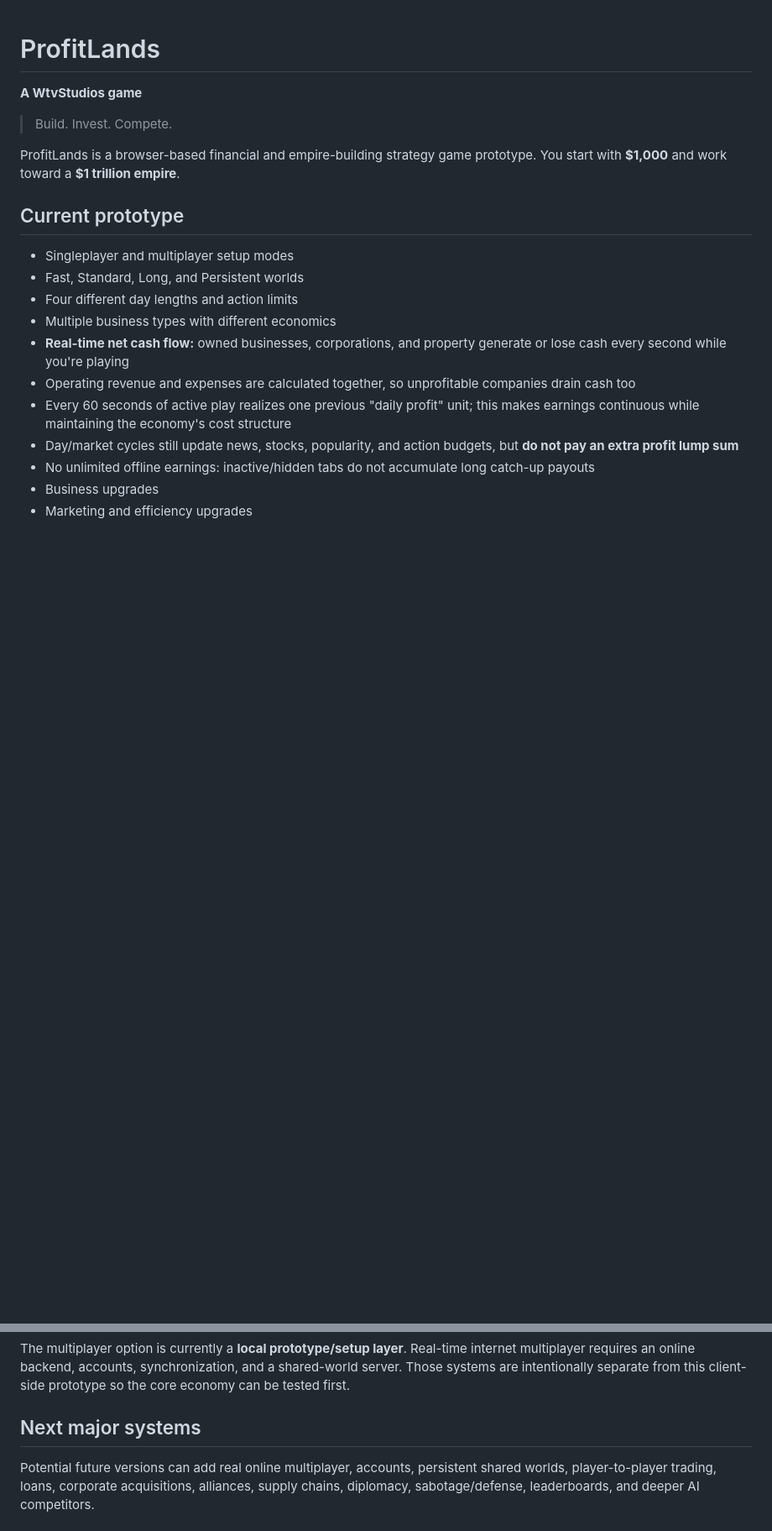
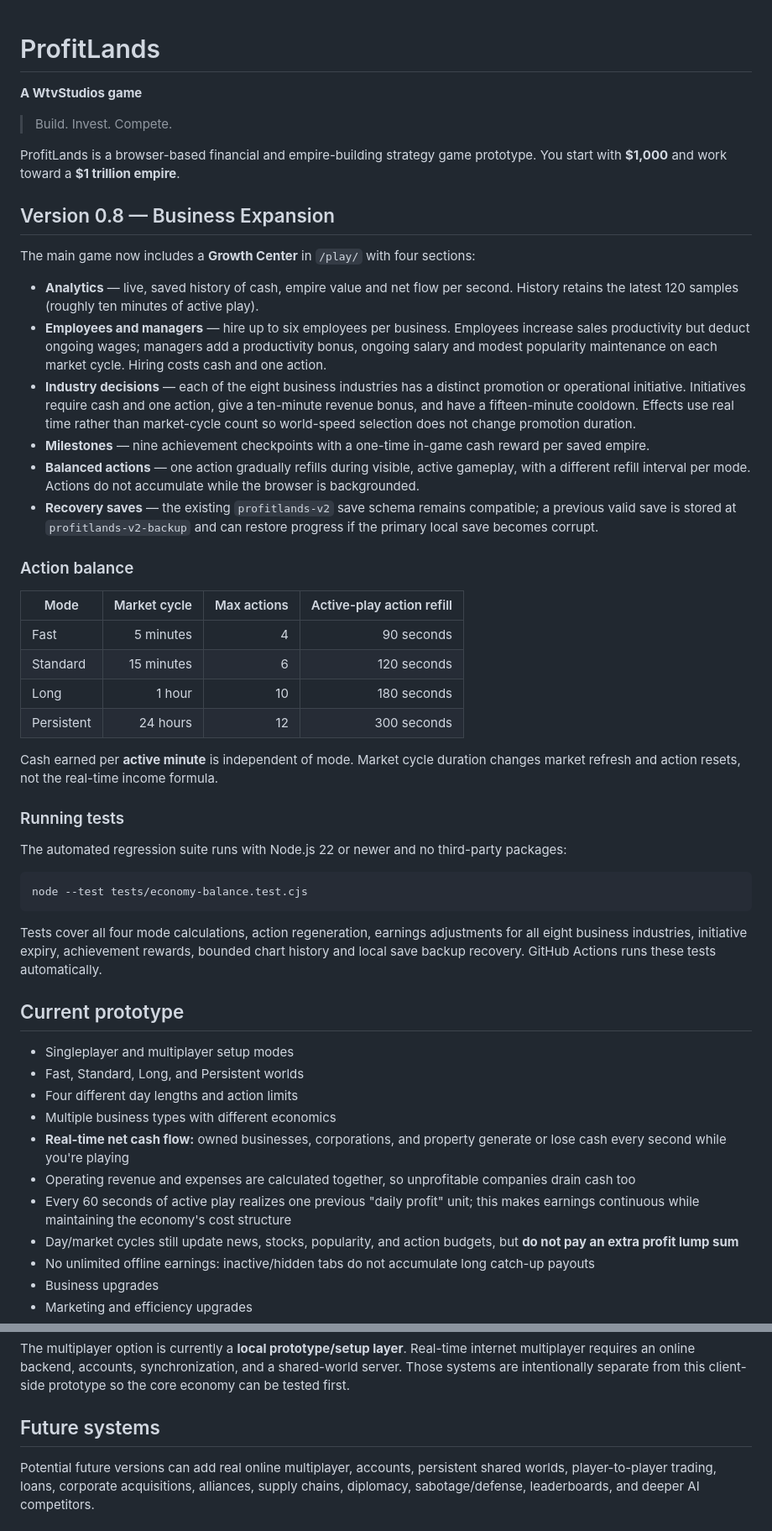
Before and after one commit to Willn0tBill/ProfitLands, a Markdown page: README.md, 2 parts joined by grey strips. Shown at 84% size. GitHub-like rendering; blank space fills up the shorter version.

Commit message:
Document Growth Center systems, economy balance and save recovery for ProfitLands v0.8

````diff
--- a/README.md
+++ b/README.md
@@ -5,6 +5,38 @@
 > Build. Invest. Compete.
 
 ProfitLands is a browser-based financial and empire-building strategy game prototype. You start with **$1,000** and work toward a **$1 trillion empire**.
+
+## Version 0.8 — Business Expansion
+
+The main game now includes a **Growth Center** in `/play/` with four sections:
+
+- **Analytics** — live, saved history of cash, empire value and net flow per second. History retains the latest 120 samples (roughly ten minutes of active play).
+- **Employees and managers** — hire up to six employees per business. Employees increase sales productivity but deduct ongoing wages; managers add a productivity bonus, ongoing salary and modest popularity maintenance on each market cycle. Hiring costs cash and one action.
+- **Industry decisions** — each of the eight business industries has a distinct promotion or operational initiative. Initiatives require cash and one action, give a ten-minute revenue bonus, and have a fifteen-minute cooldown. Effects use real time rather than market-cycle count so world-speed selection does not change promotion duration.
+- **Milestones** — nine achievement checkpoints with a one-time in-game cash reward per saved empire.
+- **Balanced actions** — one action gradually refills during visible, active gameplay, with a different refill interval per mode. Actions do not accumulate while the browser is backgrounded.
+- **Recovery saves** — the existing `profitlands-v2` save schema remains compatible; a previous valid save is stored at `profitlands-v2-backup` and can restore progress if the primary local save becomes corrupt.
+
+### Action balance
+
+| Mode | Market cycle | Max actions | Active-play action refill |
+|---|---:|---:|---:|
+| Fast | 5 minutes | 4 | 90 seconds |
+| Standard | 15 minutes | 6 | 120 seconds |
+| Long | 1 hour | 10 | 180 seconds |
+| Persistent | 24 hours | 12 | 300 seconds |
+
+Cash earned per **active minute** is independent of mode. Market cycle duration changes market refresh and action resets, not the real-time income formula.
+
+### Running tests
+
+The automated regression suite runs with Node.js 22 or newer and no third-party packages:
+
+```sh
+node --test tests/economy-balance.test.cjs
+```
+
+Tests cover all four mode calculations, action regeneration, earnings adjustments for all eight business industries, initiative expiry, achievement rewards, bounded chart history and local save backup recovery. GitHub Actions runs these tests automatically.
 
 ## Current prototype
 
@@ -53,6 +85,6 @@ Net profit changes as market conditions, location demand, wages, rent, supply pr
 
 The multiplayer option is currently a **local prototype/setup layer**. Real-time internet multiplayer requires an online backend, accounts, synchronization, and a shared-world server. Those systems are intentionally separate from this client-side prototype so the core economy can be tested first.
 
-## Next major systems
+## Future systems
 
 Potential future versions can add real online multiplayer, accounts, persistent shared worlds, player-to-player trading, loans, corporate acquisitions, alliances, supply chains, diplomacy, sabotage/defense, leaderboards, and deeper AI competitors.
````
